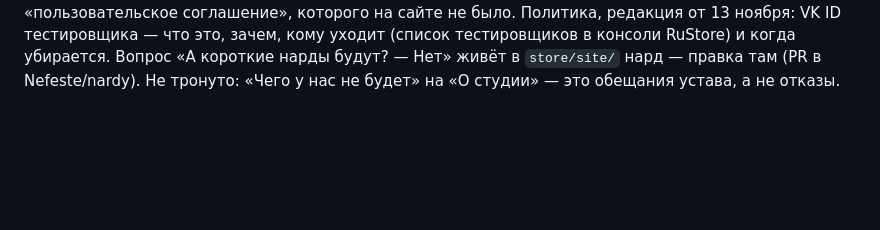
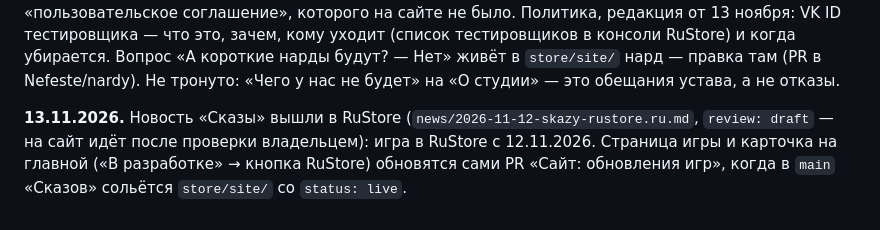
Before and after one commit to Nefeste/gornitsagames, a Markdown page: docs/journal/2026-11.md, the part around the change. Drawn GitHub-style; blank space fills up the shorter version.

```diff
--- a/docs/journal/2026-11.md
+++ b/docs/journal/2026-11.md
@@ -46,3 +46,7 @@ VK ID (без него RuStore не откроет закрытый тест) с
 уходит (список тестировщиков в консоли RuStore) и когда убирается. Вопрос «А короткие нарды будут? — Нет» живёт в
 `store/site/` нард — правка там (PR в Nefeste/nardy). Не тронуто: «Чего у нас не будет» на «О студии» — это обещания
 устава, а не отказы.
+
+**13.11.2026.** Новость «Сказы» вышли в RuStore (`news/2026-11-12-skazy-rustore.ru.md`, `review: draft` — на сайт идёт после
+проверки владельцем): игра в RuStore с 12.11.2026. Страница игры и карточка на главной («В разработке» → кнопка RuStore)
+обновятся сами PR «Сайт: обновления игр», когда в `main` «Сказов» сольётся `store/site/` со `status: live`.
```
Also changed, not shown: news/2026-11-12-skazy-rustore.ru.md (added, +18 -0 lines).
